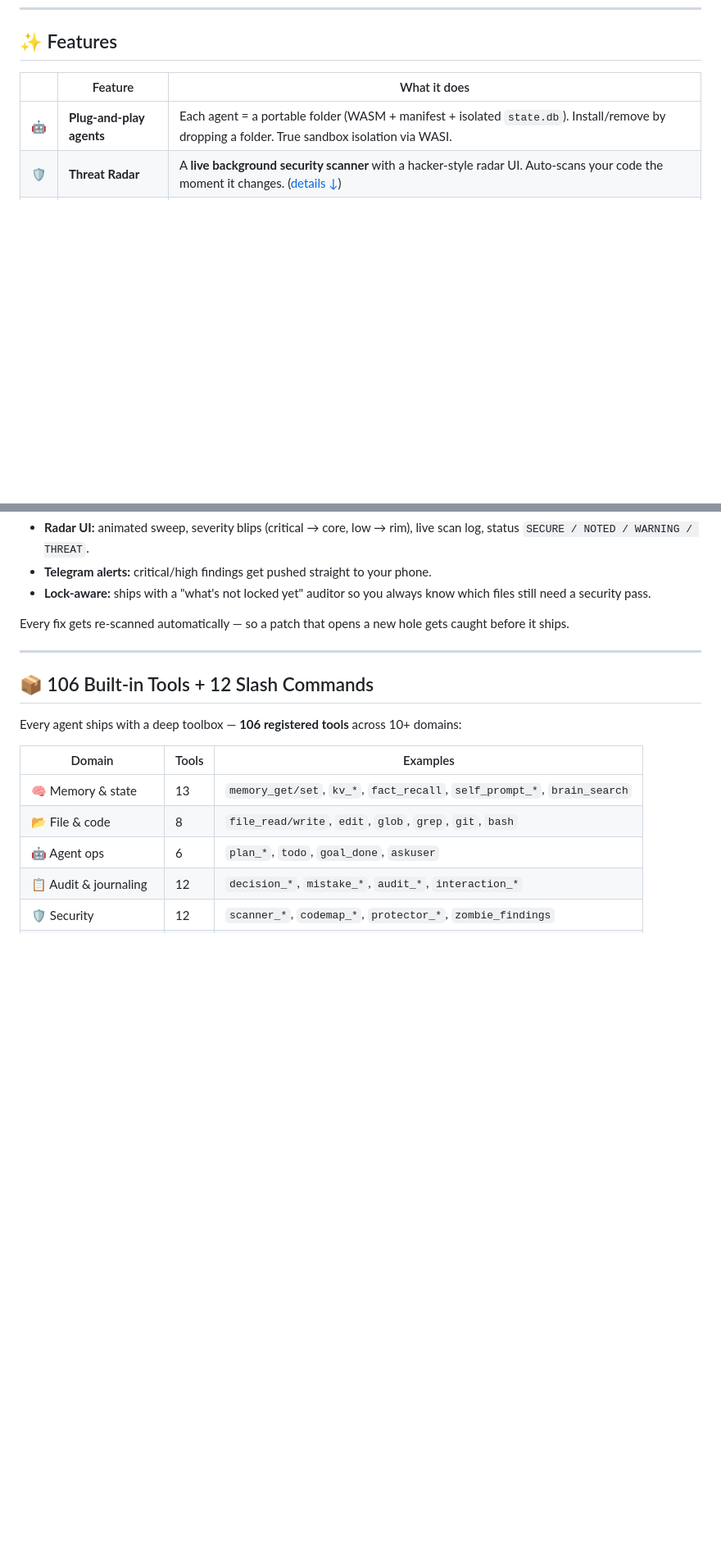
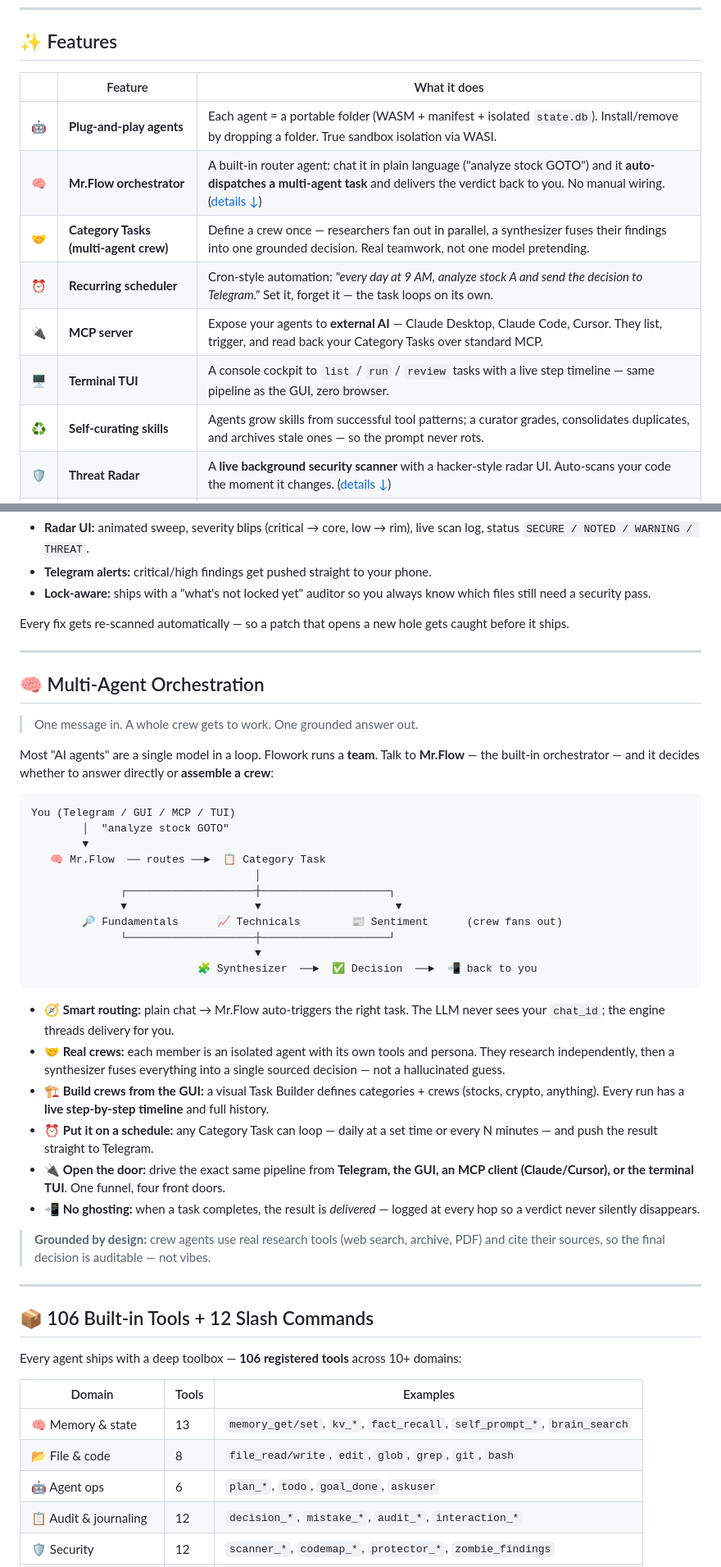
Before and after one commit to flowork-os/Flowork_Agent, a Markdown page: README.md, 2 parts joined by grey strips. Shown at 82% size. Drawn GitHub-style; blank space fills up the shorter version.

Commit message:
docs(readme): market Roadmap 1 — multi-agent orchestration, scheduler, MCP, TUI, skill curator

````diff
--- a/README.md
+++ b/README.md
@@ -36,6 +36,12 @@ It's **single-binary, self-hosted, and offline-friendly.** No SaaS, no telemetry
 | | Feature | What it does |
 |---|---|---|
 | 🤖 | **Plug-and-play agents** | Each agent = a portable folder (WASM + manifest + isolated `state.db`). Install/remove by dropping a folder. True sandbox isolation via WASI. |
+| 🧠 | **Mr.Flow orchestrator** | A built-in router agent: chat it in plain language ("analyze stock GOTO") and it **auto-dispatches a multi-agent task** and delivers the verdict back to you. No manual wiring. ([details ↓](#-multi-agent-orchestration)) |
+| 🤝 | **Category Tasks (multi-agent crew)** | Define a crew once — researchers fan out in parallel, a synthesizer fuses their findings into one grounded decision. Real teamwork, not one model pretending. |
+| ⏰ | **Recurring scheduler** | Cron-style automation: *"every day at 9 AM, analyze stock A and send the decision to Telegram."* Set it, forget it — the task loops on its own. |
+| 🔌 | **MCP server** | Expose your agents to **external AI** — Claude Desktop, Claude Code, Cursor. They list, trigger, and read back your Category Tasks over standard MCP. |
+| 🖥️ | **Terminal TUI** | A console cockpit to `list` / `run` / `review` tasks with a live step timeline — same pipeline as the GUI, zero browser. |
+| ♻️ | **Self-curating skills** | Agents grow skills from successful tool patterns; a curator grades, consolidates duplicates, and archives stale ones — so the prompt never rots. |
 | 🛡️ | **Threat Radar** | A **live background security scanner** with a hacker-style radar UI. Auto-scans your code the moment it changes. ([details ↓](#-threat-radar)) |
 | 💬 | **Telegram-native** | Ship an agent as a Telegram bot in minutes — long-poll updates, persona, multi-turn **conversation memory**, slash commands. |
 | 👛 | **Crypto wallet** | Live multi-chain portfolio (Etherscan + CoinGecko) — ETH/Polygon/Arbitrum, ERC-20 tracking, balance alerts. |
@@ -60,6 +66,37 @@ It's **single-binary, self-hosted, and offline-friendly.** No SaaS, no telemetry
 - **Lock-aware:** ships with a "what's not locked yet" auditor so you always know which files still need a security pass.
 
 Every fix gets re-scanned automatically — so a patch that opens a new hole gets caught before it ships.
+
+---
+
+## 🧠 Multi-Agent Orchestration
+
+> One message in. A whole crew gets to work. One grounded answer out.
+
+Most "AI agents" are a single model in a loop. Flowork runs a **team**. Talk to **Mr.Flow** — the built-in orchestrator — and it decides whether to answer directly or **assemble a crew**:
+
+```
+You (Telegram / GUI / MCP / TUI)
+        │  "analyze stock GOTO"
+        ▼
+   🧠 Mr.Flow  ── routes ──►  📋 Category Task
+                                   │
+              ┌────────────────────┼────────────────────┐
+              ▼                    ▼                     ▼
+        🔎 Fundamentals      📈 Technicals        📰 Sentiment      (crew fans out)
+              └────────────────────┼────────────────────┘
+                                   ▼
+                          🧩 Synthesizer  ──►  ✅ Decision  ──►  📲 back to you
+```
+
+- **🧭 Smart routing:** plain chat → Mr.Flow auto-triggers the right task. The LLM never sees your `chat_id`; the engine threads delivery for you.
+- **🤝 Real crews:** each member is an isolated agent with its own tools and persona. They research independently, then a synthesizer fuses everything into a single sourced decision — not a hallucinated guess.
+- **🏗️ Build crews from the GUI:** a visual Task Builder defines categories + crews (stocks, crypto, anything). Every run has a **live step-by-step timeline** and full history.
+- **⏰ Put it on a schedule:** any Category Task can loop — daily at a set time or every N minutes — and push the result straight to Telegram.
+- **🔌 Open the door:** drive the exact same pipeline from **Telegram, the GUI, an MCP client (Claude/Cursor), or the terminal TUI**. One funnel, four front doors.
+- **📲 No ghosting:** when a task completes, the result is *delivered* — logged at every hop so a verdict never silently disappears.
+
+> **Grounded by design:** crew agents use real research tools (web search, archive, PDF) and cite their sources, so the final decision is auditable — not vibes.
 
 ---
 
````
Also changed, not shown: other parts of README.md (+3 -3 lines).
